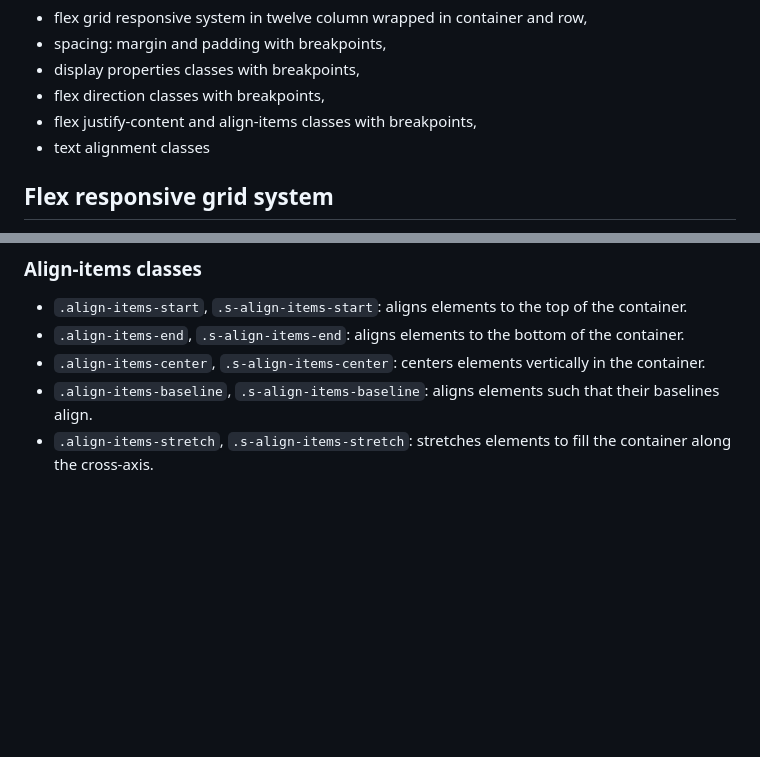
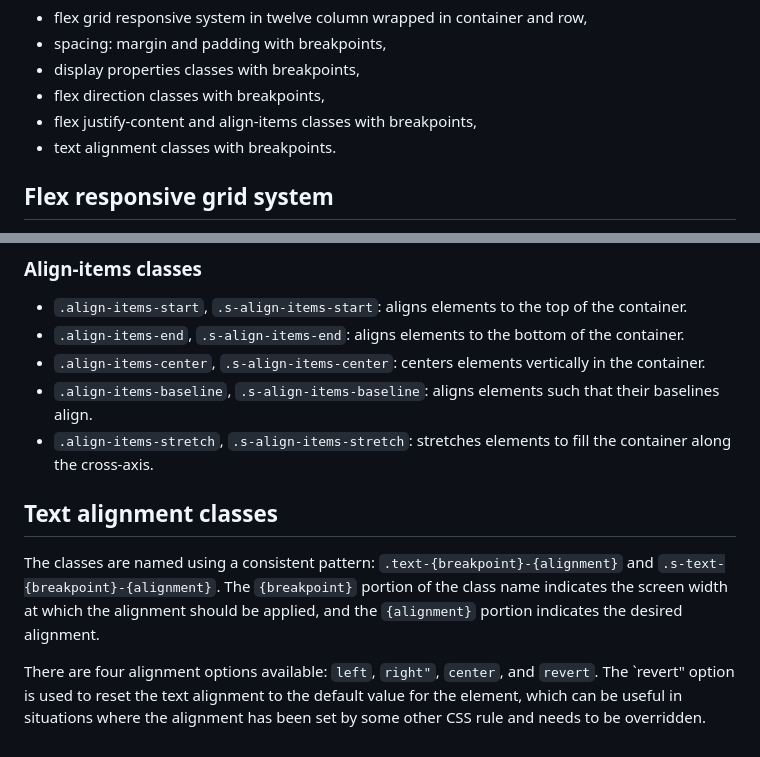
Before and after one commit to seangoogoo/very-simple-grid, a Markdown page: README.md, 2 parts joined by grey strips. Drawn GitHub-style; blank space fills up the shorter version.

```diff
--- a/README.md
+++ b/README.md
@@ -19,7 +19,7 @@ Very Simple grid provides :
 - display properties classes with breakpoints,
 - flex direction classes with breakpoints,
 - flex justify-content and align-items classes with breakpoints,
-- text alignment classes
+- text alignment classes with breakpoints.
 
 
 ## Flex responsive grid system
@@ -95,3 +95,9 @@ In conjunction with `.d-flex`or `s-d-flex`, flex alignments classes offers abili
 - `.align-items-center`, `.s-align-items-center`: centers elements vertically in the container.
 - `.align-items-baseline`, `.s-align-items-baseline`: aligns elements such that their baselines align.
 - `.align-items-stretch`, `.s-align-items-stretch`: stretches elements to fill the container along the cross-axis.
+
+## Text alignment classes
+
+The classes are named using a consistent pattern: `.text-{breakpoint}-{alignment}` and `.s-text-{breakpoint}-{alignment}`. The `{breakpoint}` portion of the class name indicates the screen width at which the alignment should be applied, and the `{alignment}` portion indicates the desired alignment.
+
+There are four alignment options available: `left`, `right"`, `center`, and `revert`. The `revert" option is used to reset the text alignment to the default value for the element, which can be useful in situations where the alignment has been set by some other CSS rule and needs to be overridden.
```
